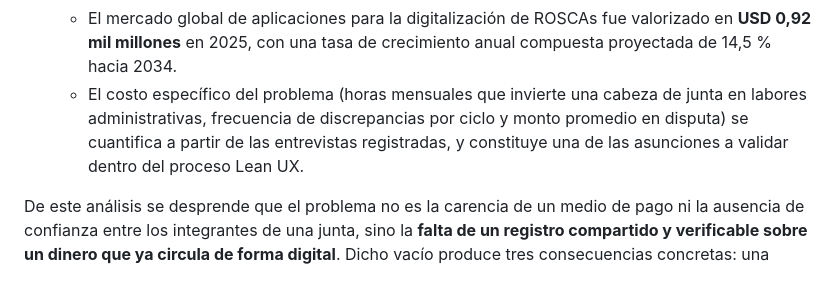
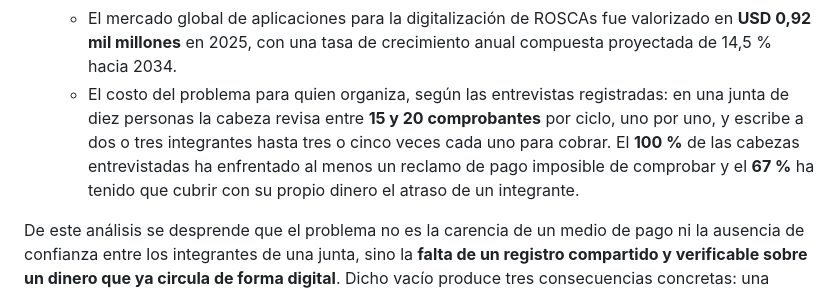
Before and after one commit to kerolabs/pozzo-doc, a Markdown page: docs/chapter_1.md, the part around the change. GitHub-like rendering.

```diff
--- a/docs/chapter_1.md
+++ b/docs/chapter_1.md
@@ -56,7 +56,7 @@ Al analizar esta situación mediante la técnica de las **5 W's y 2 H's** se ide
     * Las juntas y panderos representan el **7 %** de las formas de ahorro de los hogares peruanos, proporción que alcanza el **18,9 %** entre los de menor nivel educativo y el **7,4 %** en hogares encabezados por mujeres frente al 5,7 % en los encabezados por hombres (SBS, 2020).
     * La base potencial la constituye el **38,4 %** de adultos peruanos sin producto alguno en el sistema financiero, cifra que se eleva al 58,2 % en el área rural (SBS, 2025).
     * El mercado global de aplicaciones para la digitalización de ROSCAs fue valorizado en **USD 0,92 mil millones** en 2025, con una tasa de crecimiento anual compuesta proyectada de 14,5 % hacia 2034.
-    * El costo específico del problema (horas mensuales que invierte una cabeza de junta en labores administrativas, frecuencia de discrepancias por ciclo y monto promedio en disputa) se cuantifica a partir de las entrevistas registradas, y constituye una de las asunciones a validar dentro del proceso Lean UX.
+    * El costo del problema para quien organiza, según las entrevistas registradas: en una junta de diez personas la cabeza revisa entre **15 y 20 comprobantes** por ciclo, uno por uno, y escribe a dos o tres integrantes hasta tres o cinco veces cada uno para cobrar. El **100 %** de las cabezas entrevistadas ha enfrentado al menos un reclamo de pago imposible de comprobar y el **67 %** ha tenido que cubrir con su propio dinero el atraso de un integrante.
 
 De este análisis se desprende que el problema no es la carencia de un medio de pago ni la ausencia de confianza entre los integrantes de una junta, sino la **falta de un registro compartido y verificable sobre un dinero que ya circula de forma digital**. Dicho vacío produce tres consecuencias concretas: una carga administrativa no remunerada que recae íntegramente sobre el organizador, quien además debe ejercer de cobrador frente a personas de su entorno cercano; la imposibilidad de dirimir una discrepancia cuando un participante sostiene haber depositado y el registro indica lo contrario; y la opacidad para quien va a cobrar, que no puede anticipar si el fondo de su turno estará completo hasta que la fecha llega y ya no hay margen de reacción. En conjunto, estas consecuencias erosionan la confianza entre conocidos, que es el activo sobre el cual una junta se sostiene, y explican tanto la disolución de numerosos grupos tras un único ciclo como la abstención de personas que valoran el mecanismo pero desconfían de su administración.
 
```
Also changed, not shown: docs/chapter_2.md (+2 -2 lines).
